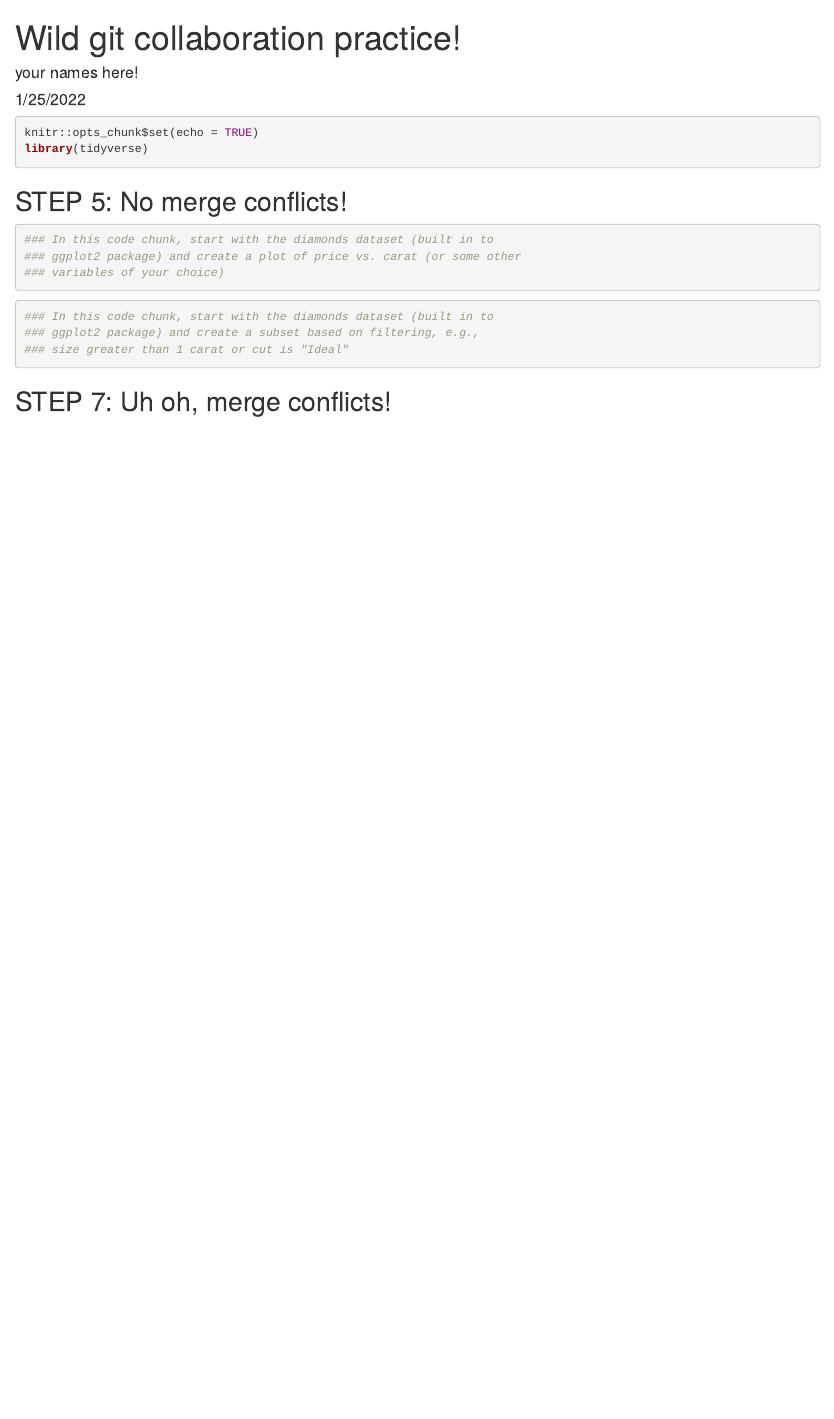
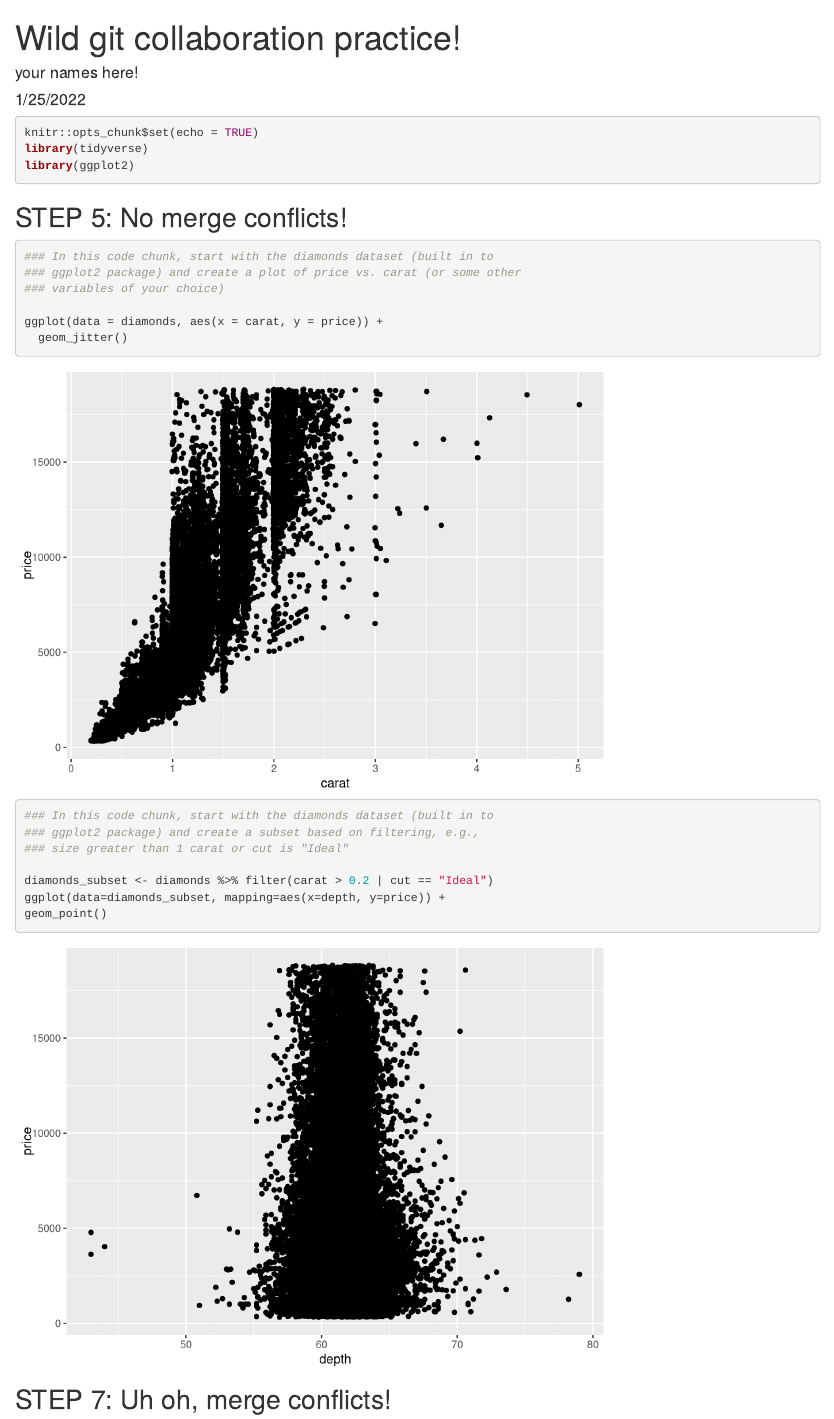
Before and after one commit to allisongracer/wild-git-collab, an R Markdown document (git_wild.Rmd): the page in a window 1100 px wide, from its top. Rendered offline with R 4.5, knitr and Pandoc, with nearby package versions; code that draws random numbers runs with fixed seeds of ours.

Commit message:
step 5 complete

````diff
--- a/git_wild.Rmd
+++ b/git_wild.Rmd
@@ -8,6 +8,7 @@ output: html_document
 ```{r setup, include=TRUE, message = FALSE, warning = FALSE}
 knitr::opts_chunk$set(echo = TRUE)
 library(tidyverse)
+library(ggplot2)
 ```
 
 ## STEP 5: No merge conflicts!
@@ -17,7 +18,8 @@ library(tidyverse)
 ### ggplot2 package) and create a plot of price vs. carat (or some other
 ### variables of your choice)
 
-
+ggplot(data = diamonds, aes(x = carat, y = price)) +
+  geom_jitter()
 ```
 
 ```{r partner 2}
@@ -25,7 +27,9 @@ library(tidyverse)
 ### ggplot2 package) and create a subset based on filtering, e.g.,
 ### size greater than 1 carat or cut is "Ideal"
 
-
+diamonds_subset <- diamonds %>% filter(carat > 0.2 | cut == "Ideal")
+ggplot(data=diamonds_subset, mapping=aes(x=depth, y=price)) +
+geom_point()
 
 ```
 
````
